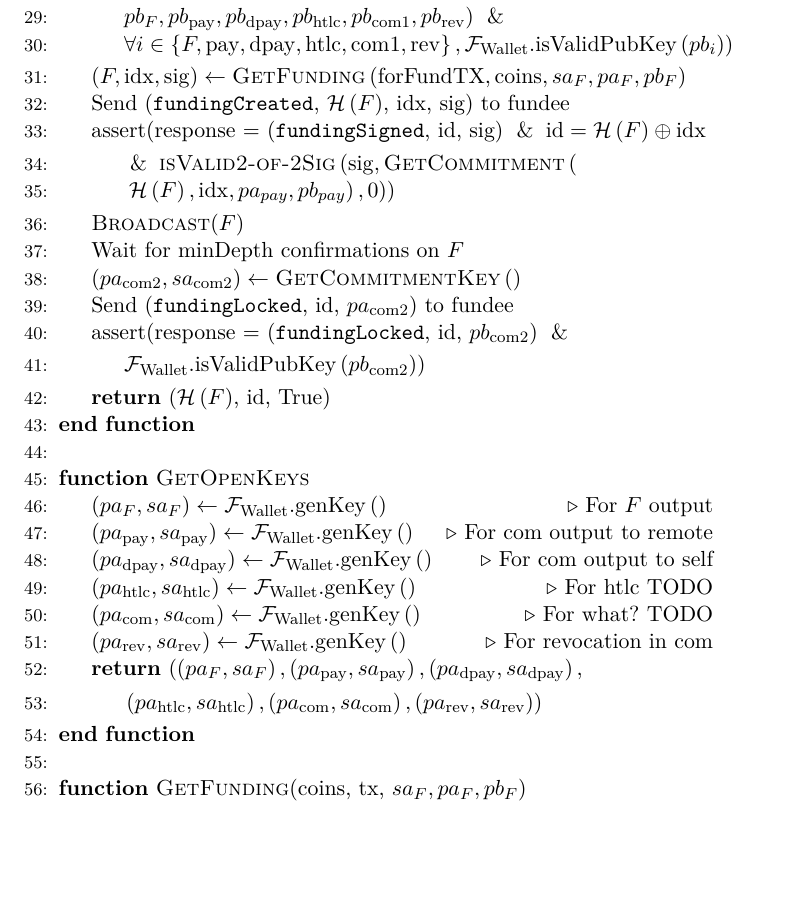
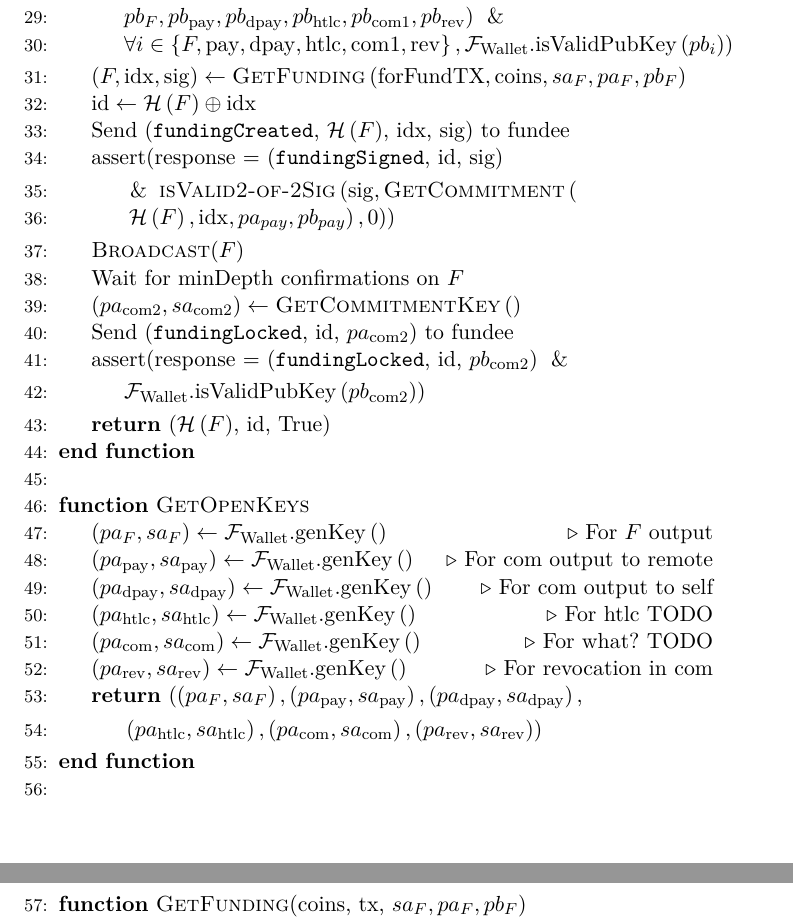
Before and after one commit to OrfeasLitos/PaymentChannels, a LaTeX paper (src/paymentChannels.tex, which reads src/lightningprot.tex): part of page 17 of 22 before the commit and two parts of pages 17 and 18 of 22 after it, the two joined at a grey line, cut so that both start at the same text, the shorter picture padded with empty space. Compiled offline with pdfLaTeX.

Commit message:
Derive channel id explicitly

```diff
--- a/src/lightningprot.tex
+++ b/src/lightningprot.tex
@@ -75,10 +75,10 @@
       \State $\left(F, \mathrm{idx}, \mathrm{sig}\right) \gets
       \textsc{GetFunding}\left(\mathrm{forFundTX}, \mathrm{coins}, sa_F, pa_F,
       pb_F\right)$
+      \State $\mathrm{id} \gets \mathcal{H}\left(F\right) \oplus \mathrm{idx}$
       \State Send (\texttt{fundingCreated}, $\mathcal{H}\left(F\right)$, idx, sig) to
       fundee
-      \State assert(response = (\texttt{fundingSigned}, id, sig) $\And \mathrm{id} =
-      \mathcal{H}\left(F\right) \oplus \mathrm{idx}$
+      \State assert(response = (\texttt{fundingSigned}, id, sig)
       \Indent
         \State $\And \textsc{isValid2-of-2Sig}\left(\mathrm{sig},
         \textsc{GetCommitment}\left(\right.\right.$
```
